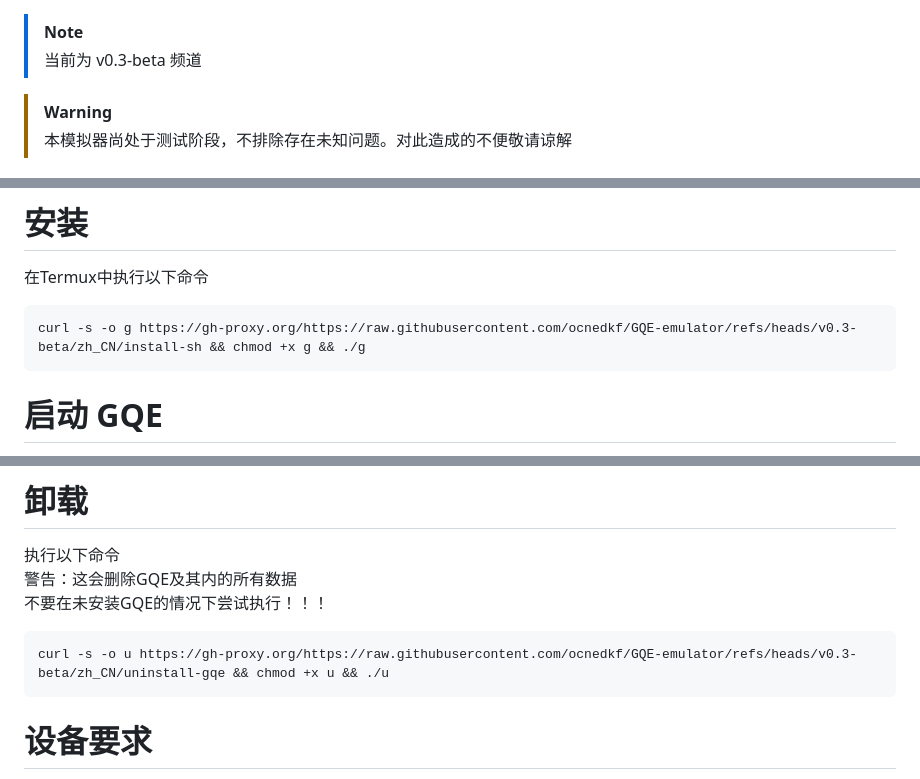
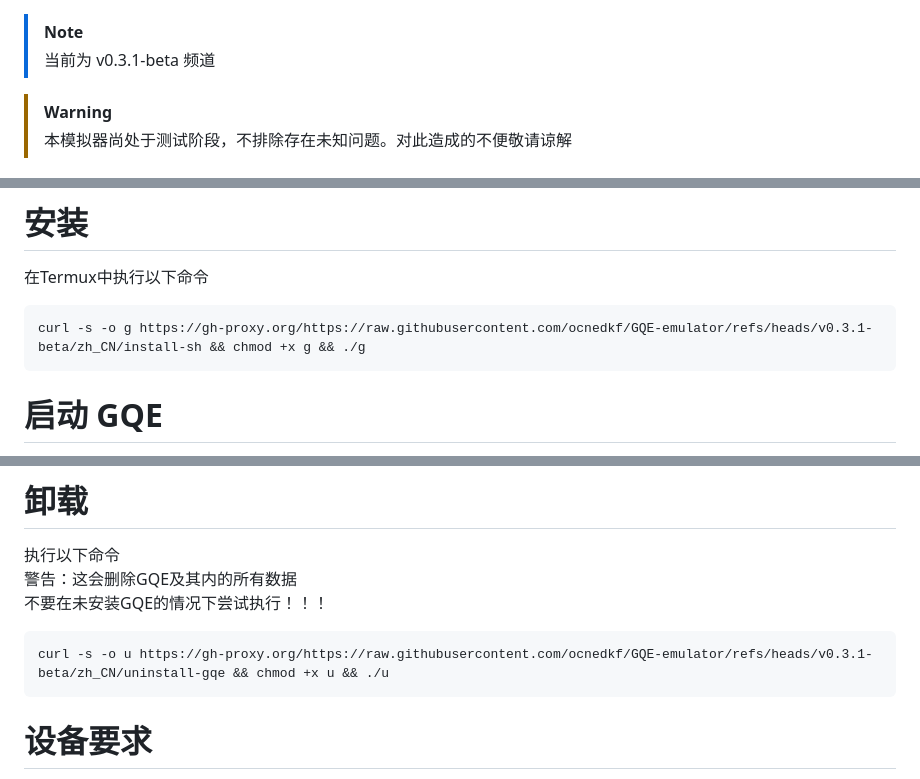
Before and after one commit to ocnedkf/GQE-emulator, a Markdown page: README-zh_CN.md, 3 parts joined by grey strips. Drawn GitHub-style.

Commit message:
更新 README-zh_CN.md

````diff
--- a/README-zh_CN.md
+++ b/README-zh_CN.md
@@ -1,5 +1,5 @@
 > [!NOTE]
-> 当前为 v0.3-beta 频道
+> 当前为 v0.3.1-beta 频道
 
 > [!WARNING]
 > 本模拟器尚处于测试阶段，不排除存在未知问题。对此造成的不便敬请谅解
@@ -14,7 +14,7 @@ GQE是一个在Android ARM64设备上运行windows x86_64程序的模拟器，
 在Termux中执行以下命令
 <br>
 ```bash
-curl -s -o g https://gh-proxy.org/https://raw.githubusercontent.com/ocnedkf/GQE-emulator/refs/heads/v0.3-beta/zh_CN/install-sh && chmod +x g && ./g
+curl -s -o g https://gh-proxy.org/https://raw.githubusercontent.com/ocnedkf/GQE-emulator/refs/heads/v0.3.1-beta/zh_CN/install-sh && chmod +x g && ./g
 ```
 
 # 启动 GQE
@@ -60,7 +60,7 @@ kill-gqe
 不要在未安装GQE的情况下尝试执行！！！
 <br>
 ```bash
-curl -s -o u https://gh-proxy.org/https://raw.githubusercontent.com/ocnedkf/GQE-emulator/refs/heads/v0.3-beta/zh_CN/uninstall-gqe && chmod +x u && ./u
+curl -s -o u https://gh-proxy.org/https://raw.githubusercontent.com/ocnedkf/GQE-emulator/refs/heads/v0.3.1-beta/zh_CN/uninstall-gqe && chmod +x u && ./u
 ```
 
 # 设备要求
````
